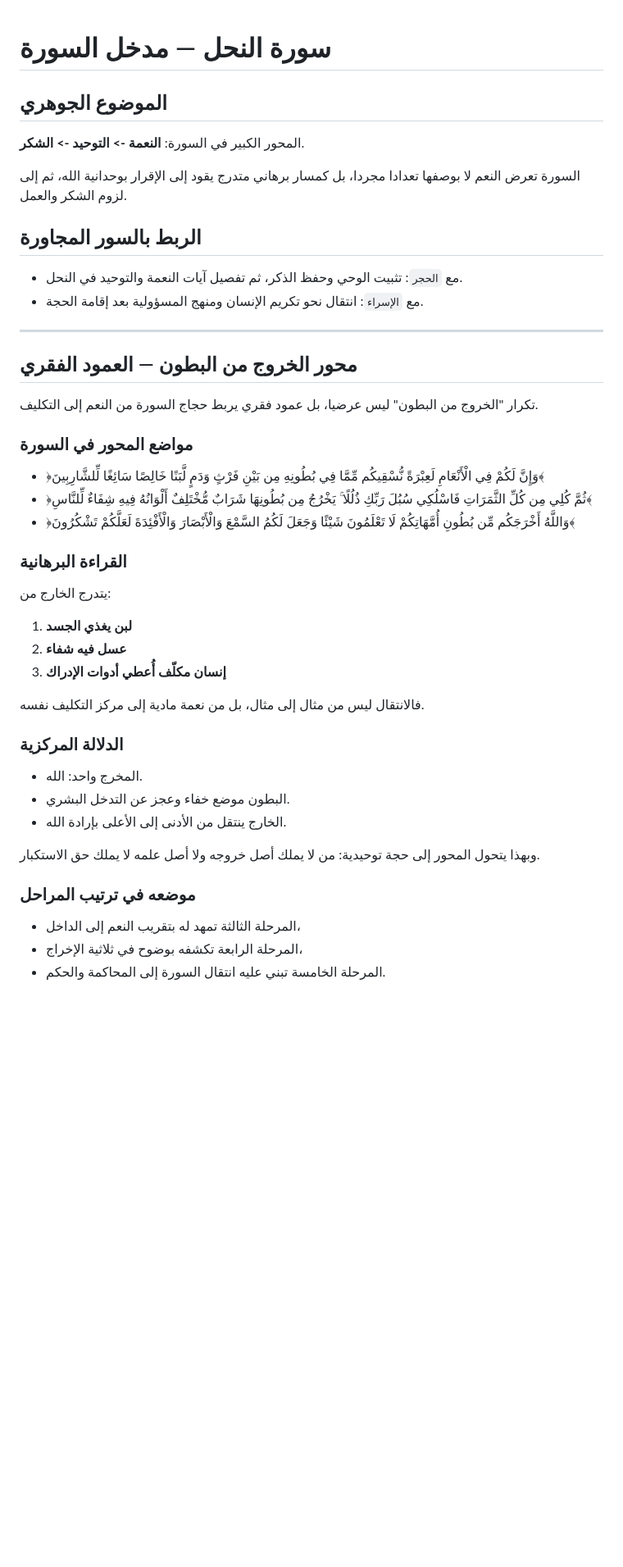
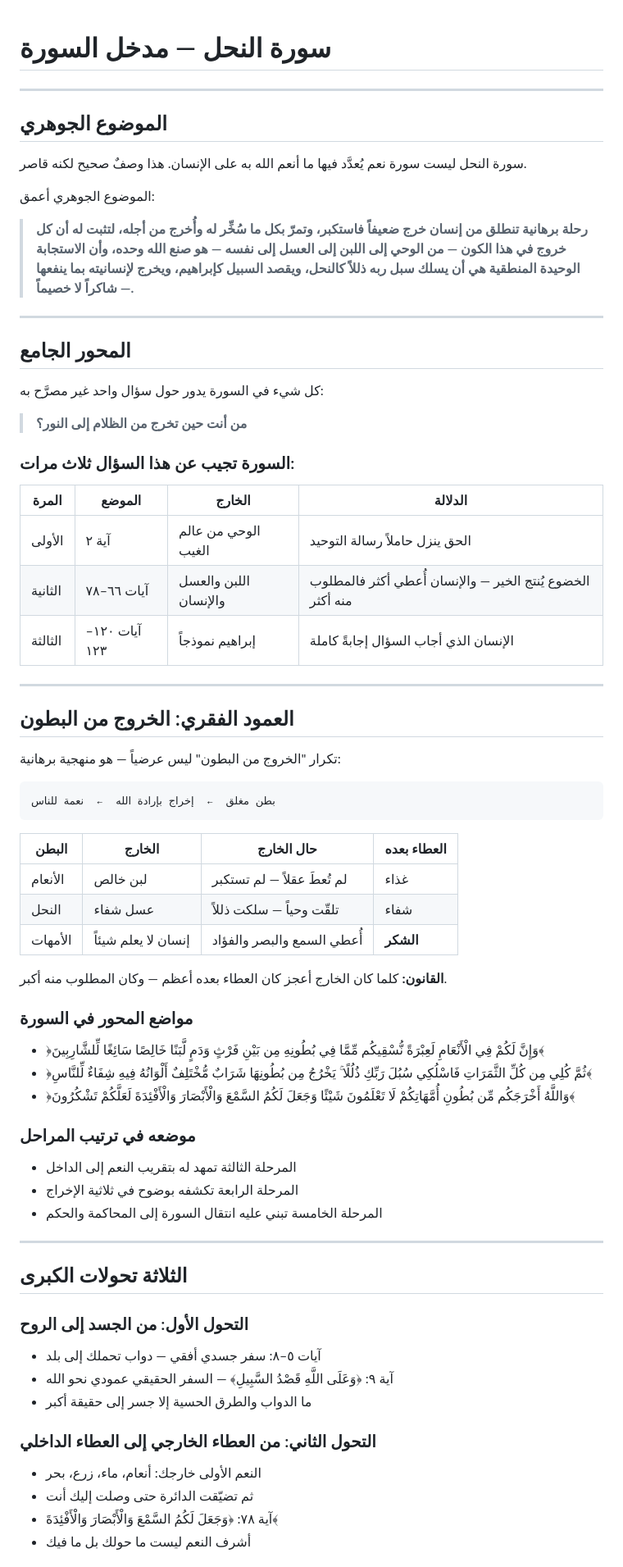
Before and after one commit to hazem-said/QuranContext, a Markdown page: Content/016-an-nahl/01-surah-intro.md, the part around one of its changes. Shown at 82% size. Rendered like a GitHub page; blank space fills up the shorter version.

Commit message:
تحديث مدخل سورة النحل بالنسخة الكاملة المدمجة
دمج النسخة التحليلية العميقة المتفق عليها مع الهيكل التنظيمي الموجود. أُضيف: الموضوع الجوهري الكامل، السؤال المحوري، جدول الخروج الثلاثي المقارن، الثلاثة تحولات الكبرى، وقوس السورة. احتُفظ بربط السور المجاورة وروابط ملفات المراحل.

````diff
--- a/Content/016-an-nahl/01-surah-intro.md
+++ b/Content/016-an-nahl/01-surah-intro.md
@@ -1,21 +1,55 @@
 # سورة النحل — مدخل السورة
+
+---
 
 ## الموضوع الجوهري
 
-المحور الكبير في السورة: **النعمة -> التوحيد -> الشكر**.
+سورة النحل ليست سورة نعم يُعدَّد فيها ما أنعم الله به على الإنسان.
+هذا وصفٌ صحيح لكنه قاصر.
 
-السورة تعرض النعم لا بوصفها تعدادا مجردا، بل كمسار برهاني متدرج يقود إلى الإقرار بوحدانية الله، ثم إلى لزوم الشكر والعمل.
+الموضوع الجوهري أعمق:
 
-## الربط بالسور المجاورة
-
-- مع `الحجر`: تثبيت الوحي وحفظ الذكر، ثم تفصيل آيات النعمة والتوحيد في النحل.
-- مع `الإسراء`: انتقال نحو تكريم الإنسان ومنهج المسؤولية بعد إقامة الحجة.
+> **رحلة برهانية تنطلق من إنسان خرج ضعيفاً فاستكبر،
+> وتمرّ بكل ما سُخِّر له وأُخرج من أجله،
+> لتثبت له أن كل خروج في هذا الكون — من الوحي إلى اللبن إلى العسل إلى نفسه —
+> هو صنع الله وحده،
+> وأن الاستجابة الوحيدة المنطقية هي أن يسلك سبل ربه ذللاً كالنحل،
+> ويقصد السبيل كإبراهيم،
+> ويخرج لإنسانيته بما ينفعها — شاكراً لا خصيماً.**
 
 ---
 
-## محور الخروج من البطون — العمود الفقري
+## المحور الجامع
 
-تكرار "الخروج من البطون" ليس عرضيا، بل عمود فقري يربط حجاج السورة من النعم إلى التكليف.
+كل شيء في السورة يدور حول سؤال واحد غير مصرَّح به:
+
+> **من أنت حين تخرج من الظلام إلى النور؟**
+
+### السورة تجيب عن هذا السؤال ثلاث مرات:
+
+| المرة | الموضع | الخارج | الدلالة |
+|---|---|---|---|
+| الأولى | آية ٢ | الوحي من عالم الغيب | الحق ينزل حاملاً رسالة التوحيد |
+| الثانية | آيات ٦٦–٧٨ | اللبن والعسل والإنسان | الخضوع يُنتج الخير — والإنسان أُعطي أكثر فالمطلوب منه أكثر |
+| الثالثة | آيات ١٢٠–١٢٣ | إبراهيم نموذجاً | الإنسان الذي أجاب السؤال إجابةً كاملة |
+
+---
+
+## العمود الفقري: الخروج من البطون
+
+تكرار "الخروج من البطون" ليس عرضياً — هو منهجية برهانية:
+
+```
+بطن مغلق  ←  إخراج بإرادة الله  ←  نعمة للناس
+```
+
+| البطن | الخارج | حال الخارج | العطاء بعده |
+|---|---|---|---|
+| الأنعام | لبن خالص | لم تُعطَ عقلاً — لم تستكبر | غذاء |
+| النحل | عسل شفاء | تلقّت وحياً — سلكت ذللاً | شفاء |
+| الأمهات | إنسان لا يعلم شيئاً | أُعطي السمع والبصر والفؤاد | **الشكر** |
+
+**القانون:** كلما كان الخارج أعجز كان العطاء بعده أعظم — وكان المطلوب منه أكبر.
 
 ### مواضع المحور في السورة
 
@@ -23,26 +57,24 @@
 - ﴿ثُمَّ كُلِي مِن كُلِّ الثَّمَرَاتِ فَاسْلُكِي سُبُلَ رَبِّكِ ذُلُلًا ۚ يَخْرُجُ مِن بُطُونِهَا شَرَابٌ مُّخْتَلِفٌ أَلْوَانُهُ فِيهِ شِفَاءٌ لِّلنَّاسِ﴾
 - ﴿وَاللَّهُ أَخْرَجَكُم مِّن بُطُونِ أُمَّهَاتِكُمْ لَا تَعْلَمُونَ شَيْئًا وَجَعَلَ لَكُمُ السَّمْعَ وَالْأَبْصَارَ وَالْأَفْئِدَةَ لَعَلَّكُمْ تَشْكُرُونَ﴾
 
-### القراءة البرهانية
-
-يتدرج الخارج من:
-
-1. **لبن يغذي الجسد**
-2. **عسل فيه شفاء**
-3. **إنسان مكلّف أُعطي أدوات الإدراك**
-
-فالانتقال ليس من مثال إلى مثال، بل من نعمة مادية إلى مركز التكليف نفسه.
-
-### الدلالة المركزية
-
-- المخرج واحد: الله.
-- البطون موضع خفاء وعجز عن التدخل البشري.
-- الخارج ينتقل من الأدنى إلى الأعلى بإرادة الله.
-
-وبهذا يتحول المحور إلى حجة توحيدية: من لا يملك أصل خروجه ولا أصل علمه لا يملك حق الاستكبار.
-
 ### موضعه في ترتيب المراحل
 
-- المرحلة الثالثة تمهد له بتقريب النعم إلى الداخل،
-- المرحلة الرابعة تكشفه بوضوح في ثلاثية الإخراج،
-- المرحلة الخامسة تبني عليه انتقال السورة إلى المحاكمة والحكم.
+- المرحلة الثالثة تمهد له بتقريب النعم إلى الداخل
+- المرحلة الرابعة تكشفه بوضوح في ثلاثية الإخراج
+- المرحلة الخامسة تبني عليه انتقال السورة إلى المحاكمة والحكم
+
+---
+
+## الثلاثة تحولات الكبرى
+
+### التحول الأول: من الجسد إلى الروح
+- آيات ٥–٨: سفر جسدي أفقي — دواب تحملك إلى بلد
+- آية ٩: ﴿وَعَلَى اللَّهِ قَصْدُ السَّبِيلِ﴾ — السفر الحقيقي عمودي نحو الله
+- ما الدواب والطرق الحسية إلا جسر إلى حقيقة أكبر
+
+### التحول الثاني: من العطاء الخارجي إلى العطاء الداخلي
+- النعم الأولى خارجك: أنعام، ماء، زرع، بحر
+- ثم تضيّقت الدائرة حتى وصلت إليك أنت
+- آية ٧٨: ﴿وَجَعَلَ لَكُمُ السَّمْعَ وَالْأَبْصَارَ وَالْأَفْئِدَةَ﴾
+- أشرف النعم ليست ما حولك بل ما فيك
+
````
Also changed, not shown: other parts of Content/016-an-nahl/01-surah-intro.md (+48 -1 lines).
